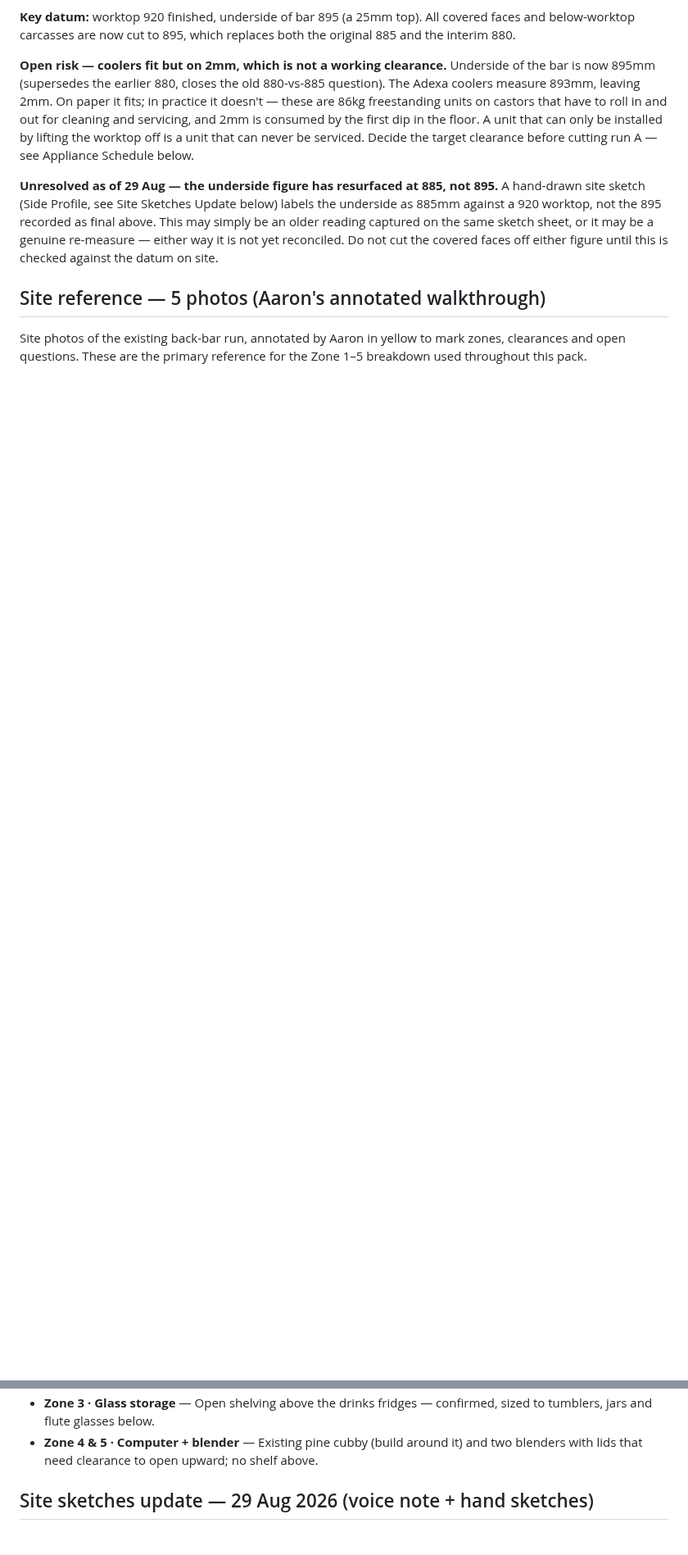
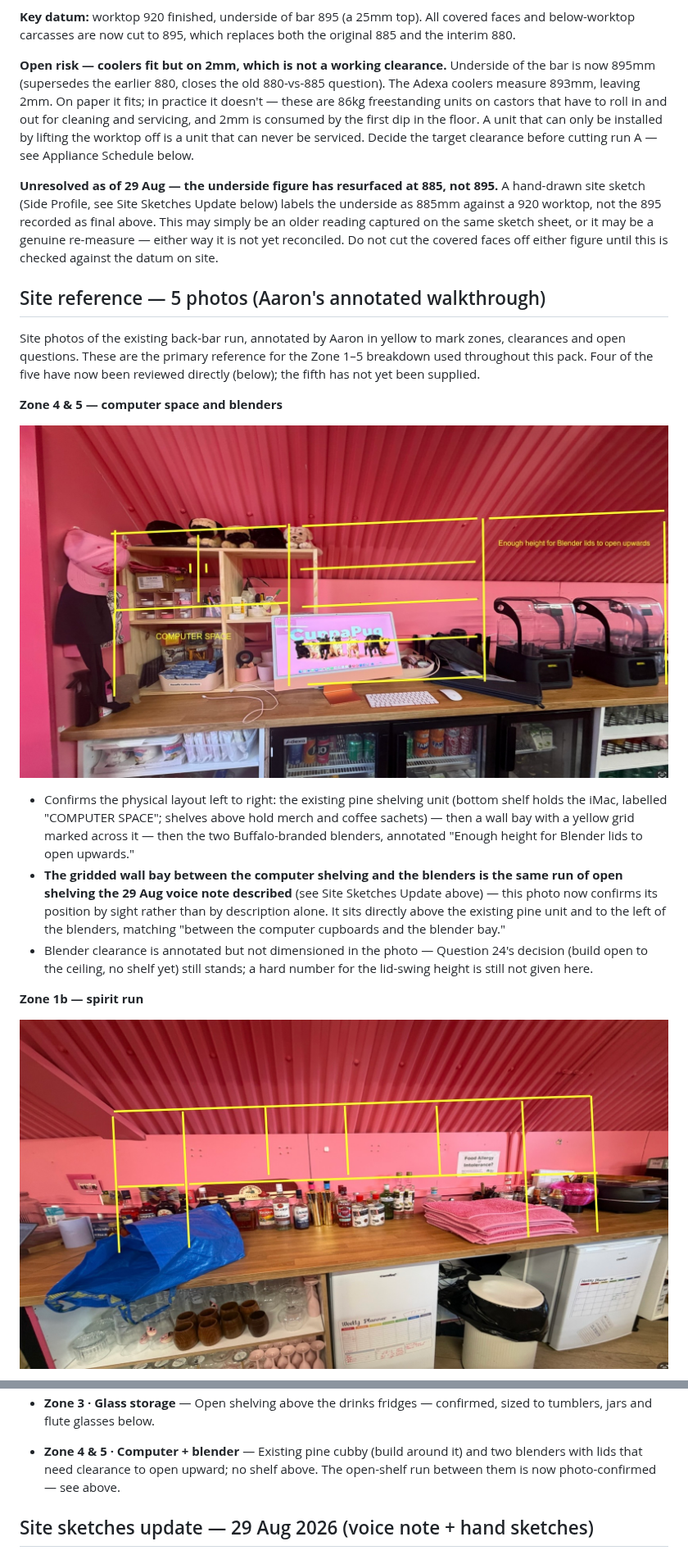
Before and after one commit to graysparksltd/GraySparksLtd, a Markdown page: docs/jobs/GS-070-cuppapug-hackney-build-pack.md, 2 parts joined by grey strips. Shown at 82% size. Drawn GitHub-style; pictures changed too: docs/jobs/GS-070-assets/site-photo-zone1b-spirit-run.jpg (added), docs/jobs/GS-070-assets/site-photo-zone4-5-computer-blender.jpg (added); blank space fills up the shorter version.

```diff
--- a/docs/jobs/GS-070-cuppapug-hackney-build-pack.md
+++ b/docs/jobs/GS-070-cuppapug-hackney-build-pack.md
@@ -27,4 +27,17 @@ Back-bar storage, front display base & bench, and TV-wall shelving for Aaron C.
 
 ## Site reference — 5 photos (Aaron's annotated walkthrough)
 
-Site photos of the existing back-bar run, annotated by Aaron in yellow to mark zones, clearances and open questions. These are the primary reference for the Zone 1–5 breakdown used throughout this pack.
+Site photos of the existing back-bar run, annotated by Aaron in yellow to mark zones, clearances and open questions. These are the primary reference for the Zone 1–5 breakdown used throughout this pack. Four of the five have now been reviewed directly (below); the fifth has not yet been supplied.
+
+**Zone 4 & 5 — computer space and blenders**
+
+![Zone 4/5 — computer space, existing pine shelving, and blenders with lid-clearance note](GS-070-assets/site-photo-zone4-5-computer-blender.jpg)
+
+- Confirms the physical layout left to right: the existing pine shelving unit (bottom shelf holds the iMac, labelled "COMPUTER SPACE"; shelves above hold merch and coffee sachets) — then a wall bay with a yellow grid marked across it — then the two Buffalo-branded blenders, annotated "Enough height for Blender lids to open upwards."
+- **The gridded wall bay between the computer shelving and the blenders is the same run of open shelving the 29 Aug voice note described** (see Site Sketches Update above) — this photo now confirms its position by sight rather than by description alone. It sits directly above the existing pine unit and to the left of the blenders, matching "between the computer cupboards and the blender bay."
+- Blender clearance is annotated but not dimensioned in the photo — Question 24's decision (build open to the ceiling, no shelf yet) still stands; a hard number for the lid-swing height is still not given here.
+
+**Zone 1b — spirit run**
+
+![Zone 1b — spirit and bar-tool shelf run, roof-kink bay grid](GS-070-assets/site-photo-zone1b-spirit-run.jpg)
+
@@ -35,5 +63,5 @@ Site photos of the existing back-bar run, annotated by Aaron in yellow to mark z
 - **Zone 3 · Glass storage** — Open shelving above the drinks fridges — confirmed, sized to tumblers, jars and flute glasses below.
-- **Zone 4 & 5 · Computer + blender** — Existing pine cubby (build around it) and two blenders with lids that need clearance to open upward; no shelf above.
+- **Zone 4 & 5 · Computer + blender** — Existing pine cubby (build around it) and two blenders with lids that need clearance to open upward; no shelf above. The open-shelf run between them is now photo-confirmed — see above.
 
 ## Site sketches update — 29 Aug 2026 (voice note + hand sketches)
 
```
Also changed, not shown: other parts of docs/jobs/GS-070-cuppapug-hackney-build-pack.md (+18 -2 lines), docs/jobs/GS-070-assets/site-photo-zone2-appliance-run.jpg (added), docs/jobs/GS-070-assets/site-photo-zone3-glass-storage.jpg (added).
